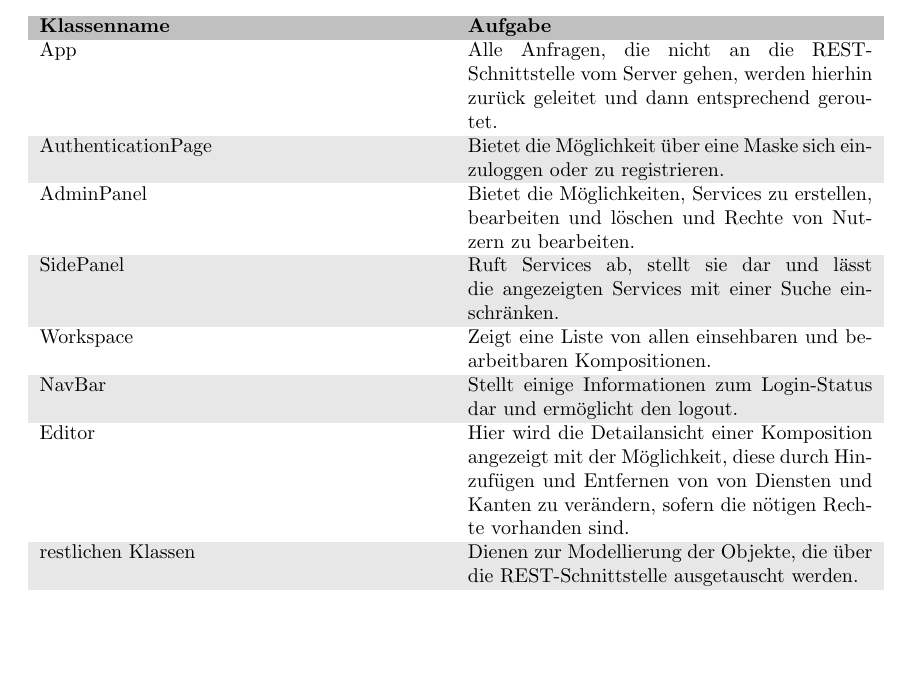
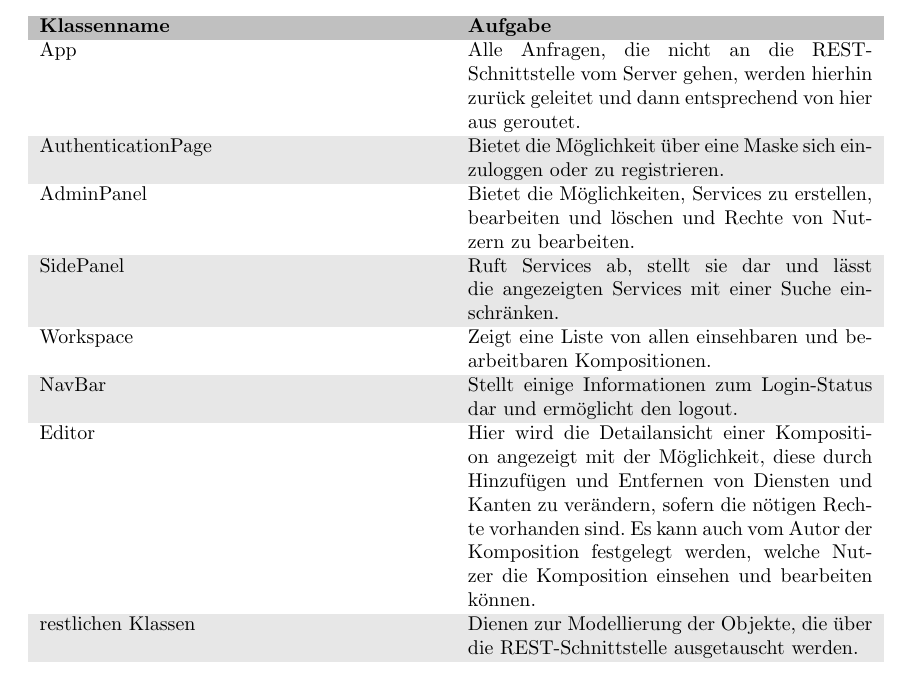
Before and after one commit to miralys1/sopro, a LaTeX document (entwurfsdoku/entwurfsdoku.tex, which reads entwurfsdoku/kapitel/klassendiagramme.tex): part of page 11 of 15, cut so that both start at the same text, the shorter picture padded with empty space. Compiled offline with pdfLaTeX.

Commit message:
HRS3105B-35: Beschreibungen verbessert

```diff
--- a/entwurfsdoku/kapitel/klassendiagramme.tex
+++ b/entwurfsdoku/kapitel/klassendiagramme.tex
@@ -83,7 +83,7 @@ Auf jedes Diagramm folgt eine Tabelle, in der die Aufgabe \textbf{jeder} Klasse
 		\rowcolor[HTML]{C0C0C0}
 		\textbf{Klassenname} & \textbf{Aufgabe} \\
 		App & Alle Anfragen, die nicht an die REST-Schnittstelle vom Server gehen, werden hierhin zurück geleitet
-		und dann entsprechend geroutet. \\
+		und dann entsprechend von hier aus geroutet. \\
 		\rowcolor[HTML]{E7E7E7}
 		AuthenticationPage & Bietet die Möglichkeit über eine Maske sich einzuloggen oder zu registrieren. \\
 		AdminPanel & Bietet die Möglichkeiten, Services zu erstellen, bearbeiten und löschen und Rechte von Nutzern zu bearbeiten. \\
@@ -93,7 +93,8 @@ Auf jedes Diagramm folgt eine Tabelle, in der die Aufgabe \textbf{jeder} Klasse
 		\rowcolor[HTML]{E7E7E7}
 		NavBar & Stellt einige Informationen zum Login-Status dar und ermöglicht den logout. \\
 		Editor & Hier wird die Detailansicht einer Komposition angezeigt mit der Möglichkeit, diese durch Hinzufügen und Entfernen von
-		von Diensten und Kanten zu verändern, sofern die nötigen Rechte vorhanden sind. \\
+		Diensten und Kanten zu verändern, sofern die nötigen Rechte vorhanden sind. Es kann auch vom Autor der Komposition festgelegt
+		werden, welche Nutzer die Komposition einsehen und bearbeiten können. \\
 		\rowcolor[HTML]{E7E7E7}
 		restlichen Klassen & Dienen zur Modellierung der Objekte, die über die REST-Schnittstelle ausgetauscht werden.
 	\end{tabularx}
```
